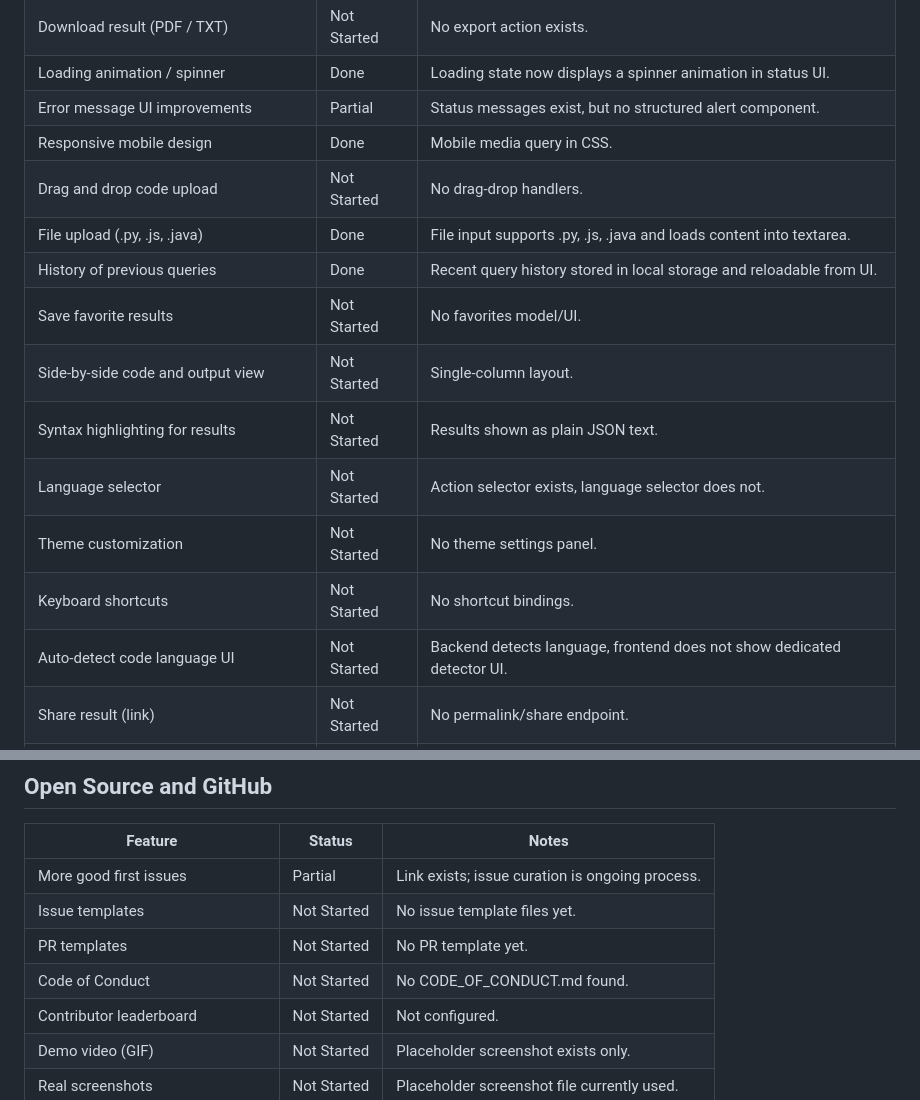
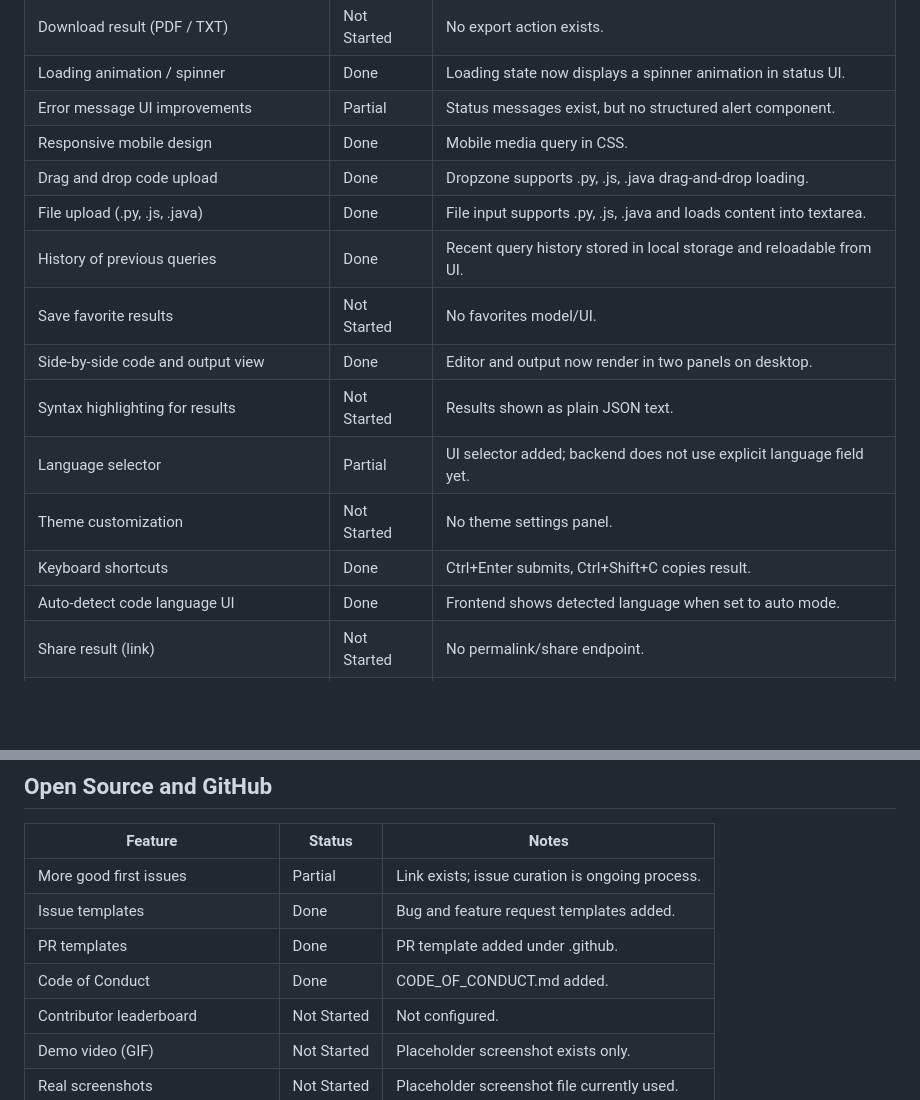
Before and after one commit to imDarshanGK/AI-dev-assistant, a Markdown page: docs/upgrade-plan/current-status.md, 2 parts joined by grey strips. Drawn GitHub-style; blank space fills up the shorter version.

```diff
--- a/docs/upgrade-plan/current-status.md
+++ b/docs/upgrade-plan/current-status.md
@@ -13,16 +13,16 @@ This status is based on actual repository code and configs only.
 | Loading animation / spinner | Done | Loading state now displays a spinner animation in status UI. |
 | Error message UI improvements | Partial | Status messages exist, but no structured alert component. |
 | Responsive mobile design | Done | Mobile media query in CSS. |
-| Drag and drop code upload | Not Started | No drag-drop handlers. |
+| Drag and drop code upload | Done | Dropzone supports .py, .js, .java drag-and-drop loading. |
 | File upload (.py, .js, .java) | Done | File input supports .py, .js, .java and loads content into textarea. |
 | History of previous queries | Done | Recent query history stored in local storage and reloadable from UI. |
 | Save favorite results | Not Started | No favorites model/UI. |
-| Side-by-side code and output view | Not Started | Single-column layout. |
+| Side-by-side code and output view | Done | Editor and output now render in two panels on desktop. |
 | Syntax highlighting for results | Not Started | Results shown as plain JSON text. |
-| Language selector | Not Started | Action selector exists, language selector does not. |
+| Language selector | Partial | UI selector added; backend does not use explicit language field yet. |
 | Theme customization | Not Started | No theme settings panel. |
-| Keyboard shortcuts | Not Started | No shortcut bindings. |
-| Auto-detect code language UI | Not Started | Backend detects language, frontend does not show dedicated detector UI. |
+| Keyboard shortcuts | Done | Ctrl+Enter submits, Ctrl+Shift+C copies result. |
+| Auto-detect code language UI | Done | Frontend shows detected language when set to auto mode. |
 | Share result (link) | Not Started | No permalink/share endpoint. |
 | Authentication (login/signup) | Not Started | No auth flow in frontend. |
 | Dashboard UI | Not Started | No dashboard page. |
@@ -107,9 +107,9 @@ This status is based on actual repository code and configs only.
 | Feature | Status | Notes |
 |---|---|---|
 | More good first issues | Partial | Link exists; issue curation is ongoing process. |
-| Issue templates | Not Started | No issue template files yet. |
-| PR templates | Not Started | No PR template yet. |
-| Code of Conduct | Not Started | No CODE_OF_CONDUCT.md found. |
+| Issue templates | Done | Bug and feature request templates added. |
+| PR templates | Done | PR template added under .github. |
+| Code of Conduct | Done | CODE_OF_CONDUCT.md added. |
 | Contributor leaderboard | Not Started | Not configured. |
 | Demo video (GIF) | Not Started | Placeholder screenshot exists only. |
 | Real screenshots | Not Started | Placeholder screenshot file currently used. |
```
